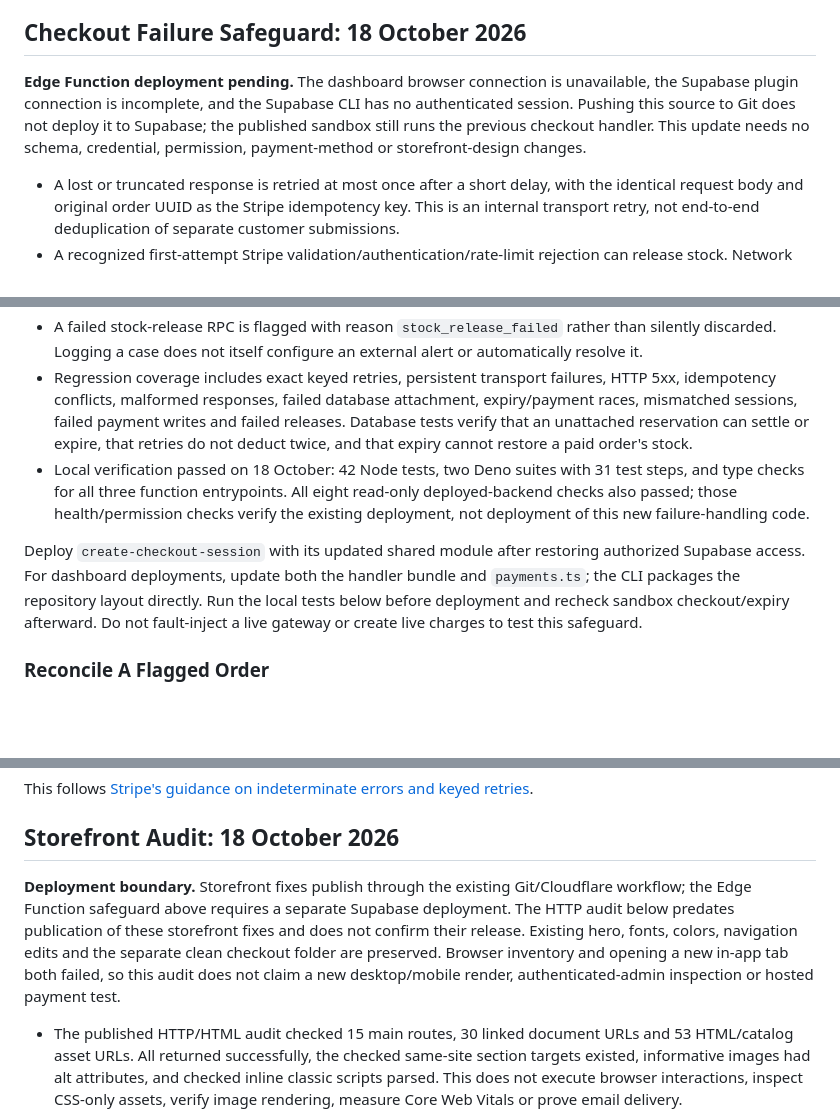
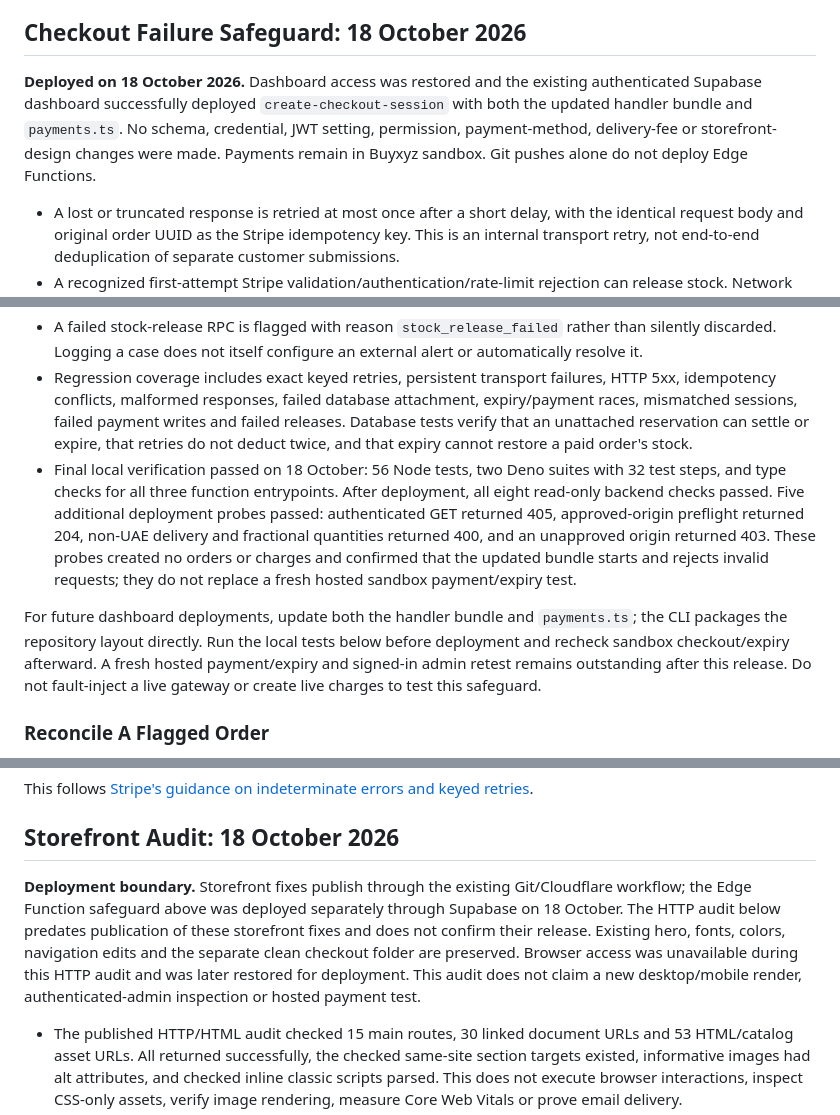
Before and after one commit to Igrobin22/Silicone-body-brush, a Markdown page: supabase/SETUP.md, 3 parts joined by grey strips. Rendered like a GitHub page; blank space fills up the shorter version.

Commit message:
Record successful Supabase checkout safeguard deployment

```diff
--- a/supabase/SETUP.md
+++ b/supabase/SETUP.md
@@ -64,7 +64,7 @@ node --experimental-vm-modules --test tests/admin-recovery.test.cjs
 
 ## Checkout Failure Safeguard: 18 October 2026
 
-**Edge Function deployment pending.** The dashboard browser connection is unavailable, the Supabase plugin connection is incomplete, and the Supabase CLI has no authenticated session. Pushing this source to Git does not deploy it to Supabase; the published sandbox still runs the previous checkout handler. This update needs no schema, credential, permission, payment-method or storefront-design changes.
+**Deployed on 18 October 2026.** Dashboard access was restored and the existing authenticated Supabase dashboard successfully deployed `create-checkout-session` with both the updated handler bundle and `payments.ts`. No schema, credential, JWT setting, permission, payment-method, delivery-fee or storefront-design changes were made. Payments remain in Buyxyz sandbox. Git pushes alone do not deploy Edge Functions.
 
 - A lost or truncated response is retried at most once after a short delay, with the identical request body and original order UUID as the Stripe idempotency key. This is an internal transport retry, not end-to-end deduplication of separate customer submissions.
 - A recognized first-attempt Stripe validation/authentication/rate-limit rejection can release stock. Network errors, server errors, idempotency conflicts, malformed responses and a rejection following an uncertain attempt cannot prove that no session was created. These paths retain the reservation and return a support message containing the order number, without claiming that no payment occurred.
@@ -72,9 +72,9 @@ node --experimental-vm-modules --test tests/admin-recovery.test.cjs
 - Unresolved cases produce a `checkout_reconciliation_required` function log containing order/session identifiers and a fixed reason only. They also add a review note to an unpaid order if its admin notes are still empty. Existing staff notes and settled payment fields are not overwritten. Raw gateway errors, customer details, card data and checkout URLs are not logged or copied into admin notes.
 - A failed stock-release RPC is flagged with reason `stock_release_failed` rather than silently discarded. Logging a case does not itself configure an external alert or automatically resolve it.
 - Regression coverage includes exact keyed retries, persistent transport failures, HTTP 5xx, idempotency conflicts, malformed responses, failed database attachment, expiry/payment races, mismatched sessions, failed payment writes and failed releases. Database tests verify that an unattached reservation can settle or expire, that retries do not deduct twice, and that expiry cannot restore a paid order's stock.
-- Local verification passed on 18 October: 42 Node tests, two Deno suites with 31 test steps, and type checks for all three function entrypoints. All eight read-only deployed-backend checks also passed; those health/permission checks verify the existing deployment, not deployment of this new failure-handling code.
+- Final local verification passed on 18 October: 56 Node tests, two Deno suites with 32 test steps, and type checks for all three function entrypoints. After deployment, all eight read-only backend checks passed. Five additional deployment probes passed: authenticated GET returned 405, approved-origin preflight returned 204, non-UAE delivery and fractional quantities returned 400, and an unapproved origin returned 403. These probes created no orders or charges and confirmed that the updated bundle starts and rejects invalid requests; they do not replace a fresh hosted sandbox payment/expiry test.
 
-Deploy `create-checkout-session` with its updated shared module after restoring authorized Supabase access. For dashboard deployments, update both the handler bundle and `payments.ts`; the CLI packages the repository layout directly. Run the local tests below before deployment and recheck sandbox checkout/expiry afterward. Do not fault-inject a live gateway or create live charges to test this safeguard.
+For future dashboard deployments, update both the handler bundle and `payments.ts`; the CLI packages the repository layout directly. Run the local tests below before deployment and recheck sandbox checkout/expiry afterward. A fresh hosted payment/expiry and signed-in admin retest remains outstanding after this release. Do not fault-inject a live gateway or create live charges to test this safeguard.
 
 ### Reconcile A Flagged Order
 
@@ -88,7 +88,7 @@ This follows [Stripe's guidance on indeterminate errors and keyed retries](https
 
 ## Storefront Audit: 18 October 2026
 
-**Deployment boundary.** Storefront fixes publish through the existing Git/Cloudflare workflow; the Edge Function safeguard above requires a separate Supabase deployment. The HTTP audit below predates publication of these storefront fixes and does not confirm their release. Existing hero, fonts, colors, navigation edits and the separate clean checkout folder are preserved. Browser inventory and opening a new in-app tab both failed, so this audit does not claim a new desktop/mobile render, authenticated-admin inspection or hosted payment test.
+**Deployment boundary.** Storefront fixes publish through the existing Git/Cloudflare workflow; the Edge Function safeguard above was deployed separately through Supabase on 18 October. The HTTP audit below predates publication of these storefront fixes and does not confirm their release. Existing hero, fonts, colors, navigation edits and the separate clean checkout folder are preserved. Browser access was unavailable during this HTTP audit and was later restored for deployment. This audit does not claim a new desktop/mobile render, authenticated-admin inspection or hosted payment test.
 
 - The published HTTP/HTML audit checked 15 main routes, 30 linked document URLs and 53 HTML/catalog asset URLs. All returned successfully, the checked same-site section targets existed, informative images had alt attributes, and checked inline classic scripts parsed. This does not execute browser interactions, inspect CSS-only assets, verify image rendering, measure Core Web Vitals or prove email delivery.
 - All eight read-only backend checks pass, including public canonical listings, AED 10 fee agreement, denied anonymous order reads, checkout JWT checks and the signed-webhook route. Published available inventory is Grey 24, Black 18 and Pink 12. None is below a proposed low-stock threshold of five. Confirm physical counts before using scarcity claims.
```
Also changed, not shown: other parts of supabase/SETUP.md (+1 -1 lines).
